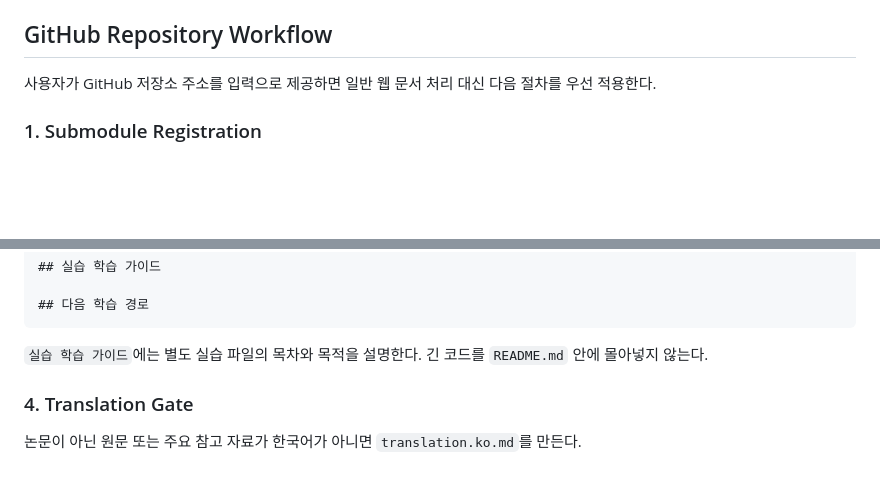
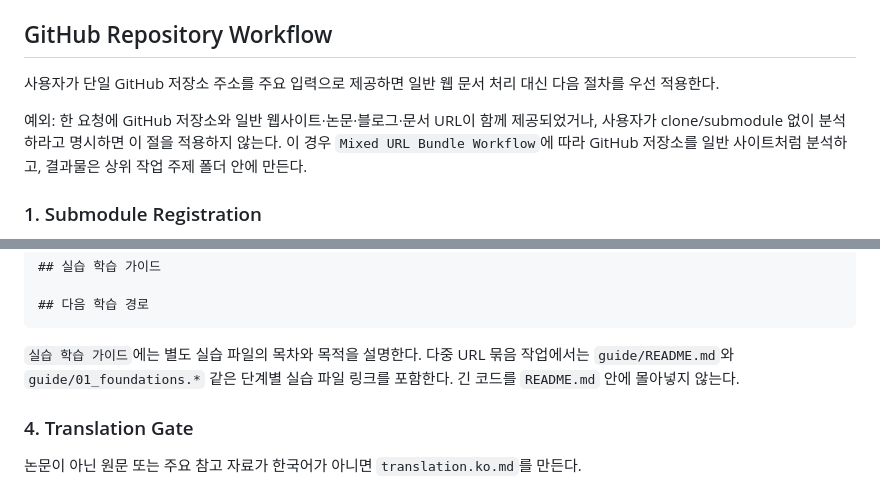
Before and after one commit to hundong2/laboratory, a Markdown page: AGENTS.md, 2 parts joined by grey strips. GitHub-like rendering; blank space fills up the shorter version.

````diff
--- a/AGENTS.md
+++ b/AGENTS.md
@@ -160,7 +182,9 @@ paper-topic/
 
 ## GitHub Repository Workflow
 
-사용자가 GitHub 저장소 주소를 입력으로 제공하면 일반 웹 문서 처리 대신 다음 절차를 우선 적용한다.
+사용자가 단일 GitHub 저장소 주소를 주요 입력으로 제공하면 일반 웹 문서 처리 대신 다음 절차를 우선 적용한다.
+
+예외: 한 요청에 GitHub 저장소와 일반 웹사이트·논문·블로그·문서 URL이 함께 제공되었거나, 사용자가 clone/submodule 없이 분석하라고 명시하면 이 절을 적용하지 않는다. 이 경우 `Mixed URL Bundle Workflow`에 따라 GitHub 저장소를 일반 사이트처럼 분석하고, 결과물은 상위 작업 주제 폴더 안에 만든다.
 
 ### 1. Submodule Registration
 
@@ -292,7 +328,7 @@ submodule 내부 변경은 상위 저장소의 gitlink만으로 저장되지 않
 ## 다음 학습 경로
 ```
 
-`실습 학습 가이드`에는 별도 실습 파일의 목차와 목적을 설명한다. 긴 코드를 `README.md` 안에 몰아넣지 않는다.
+`실습 학습 가이드`에는 별도 실습 파일의 목차와 목적을 설명한다. 다중 URL 묶음 작업에서는 `guide/README.md`와 `guide/01_foundations.*` 같은 단계별 실습 파일 링크를 포함한다. 긴 코드를 `README.md` 안에 몰아넣지 않는다.
 
 ### 4. Translation Gate
 
````
Also changed, not shown: other parts of AGENTS.md (+56 -4 lines).
